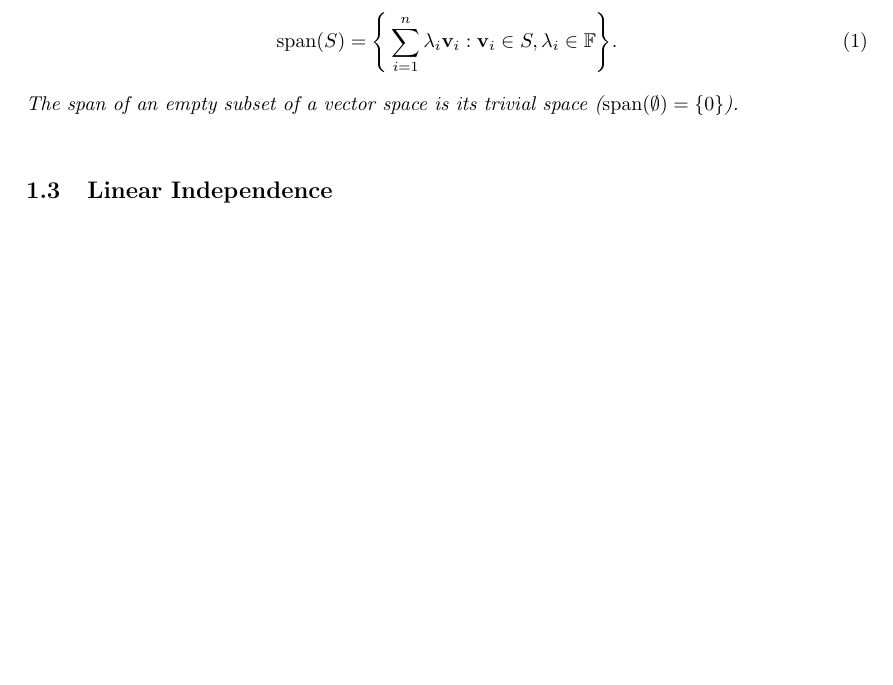
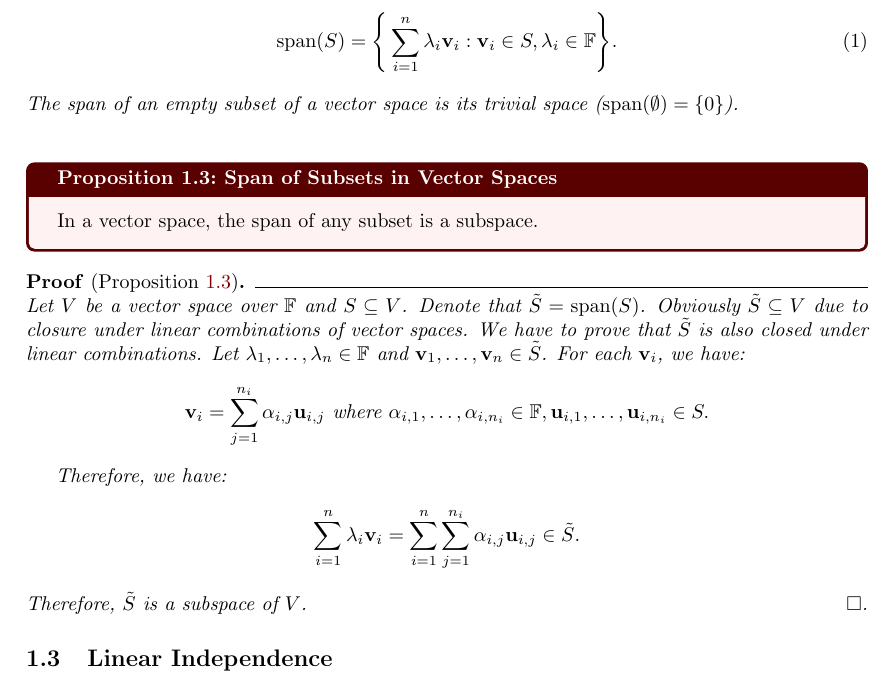
Before and after one commit to hieubkvn123/-NOTES--linear-algebra, a LaTeX document (main.tex, which reads sections/main/chap1/vector_space.tex): part of page 5 of 7, cut so that both start at the same text, the shorter picture padded with empty space. The pictures show the PDF file output/main.pdf that the author committed with the source.

Commit message:
Checkpoint

```diff
--- a/sections/main/chap1/vector_space.tex
+++ b/sections/main/chap1/vector_space.tex
@@ -180,3 +180,21 @@ In example \ref{example:simple_vector_space}, we saw a vector space over $\R$ th
 
 	\noindent The span of an empty subset of a vector space is its trivial space ($\mathrm{span}(\emptyset) = \{0\}$).
 \end{definition}
+
+\begin{proposition}{Span of Subsets in Vector Spaces}{span_of_subsets_in_vspaces}
+	In a vector space, the span of any subset is a subspace.
+\end{proposition}
+
+\begin{proof*}[Proposition \ref{prop:span_of_subsets_in_vspaces}]
+	Let $V$ be a vector space over $\field$ and $S\subseteq V$. Denote that $\tilde S = \mathrm{span}(S)$. Obviously $\tilde S \subseteq V$ due to closure under linear combinations of vector spaces. We have to prove that $\tilde S$ is also closed under linear combinations. Let $\lambda_1, \dots, \lambda_n\in\field$ and $\vv_1, \dots, \vv_n\in \tilde S$. For each $\vv_i$, we have:
+	\begin{align*}
+		\vv_i = \sum_{j=1}^{n_i} \alpha_{i, j} \vu_{i,j} \text{ where } \alpha_{i,1}, \dots, \alpha_{i, n_i} \in \field, \vu_{i,1}, \dots, \vu_{i,n_i} \in S.
+	\end{align*}
+
+	\nouindent Therefore, we have:
+	\begin{align*}
+		\sum_{i=1}^n \lambda_i \vv_i &= \sum_{i=1}^n \sum_{j=1}^{n_i} \alpha_{i, j}\vu_{i, j} \in \tilde S.
+	\end{align*}
+
+	\noindent Therefore, $\tilde S$ is a subspace of $V$.
+\end{proof*}
```
Also changed, not shown: output/main.pdf, 1 other file.
